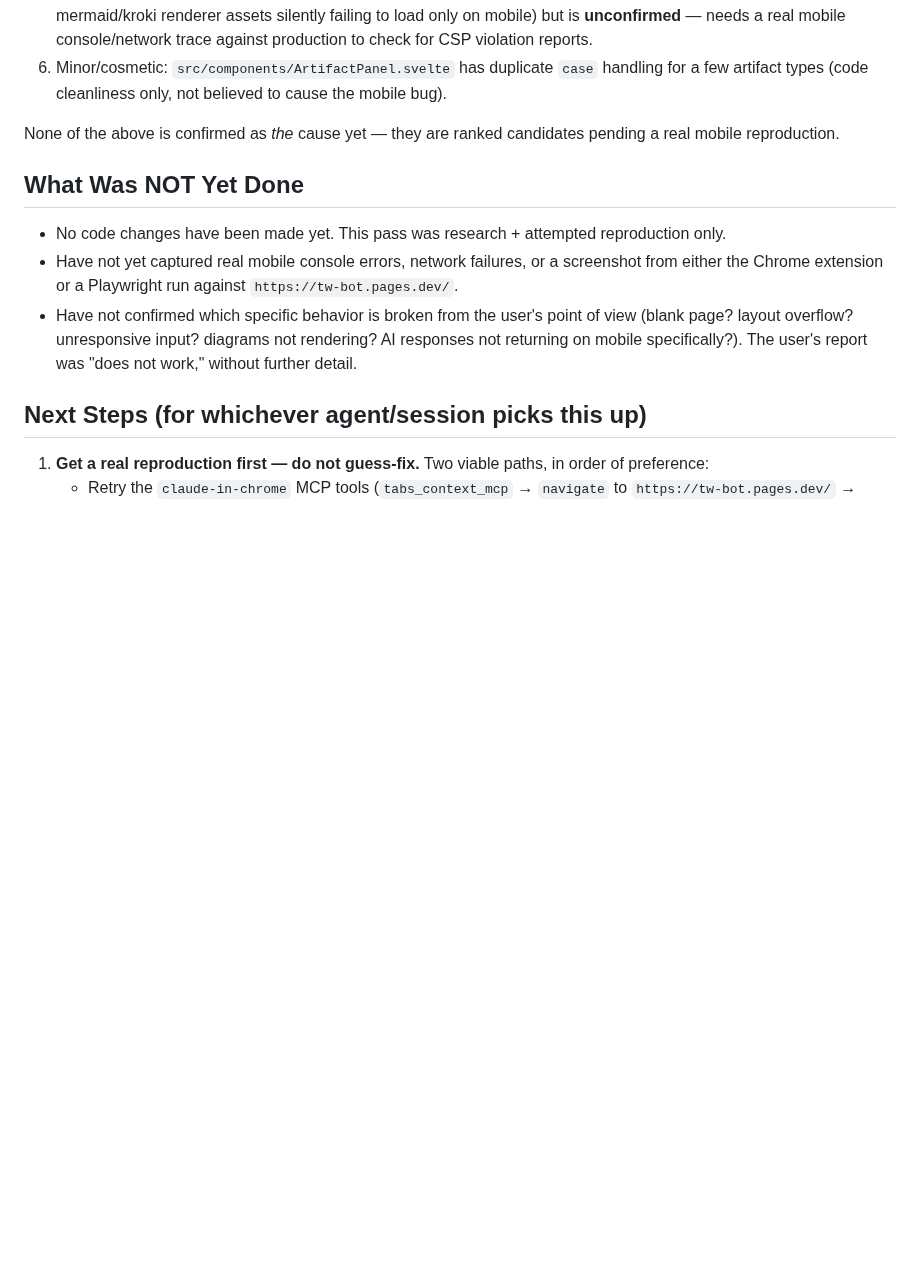
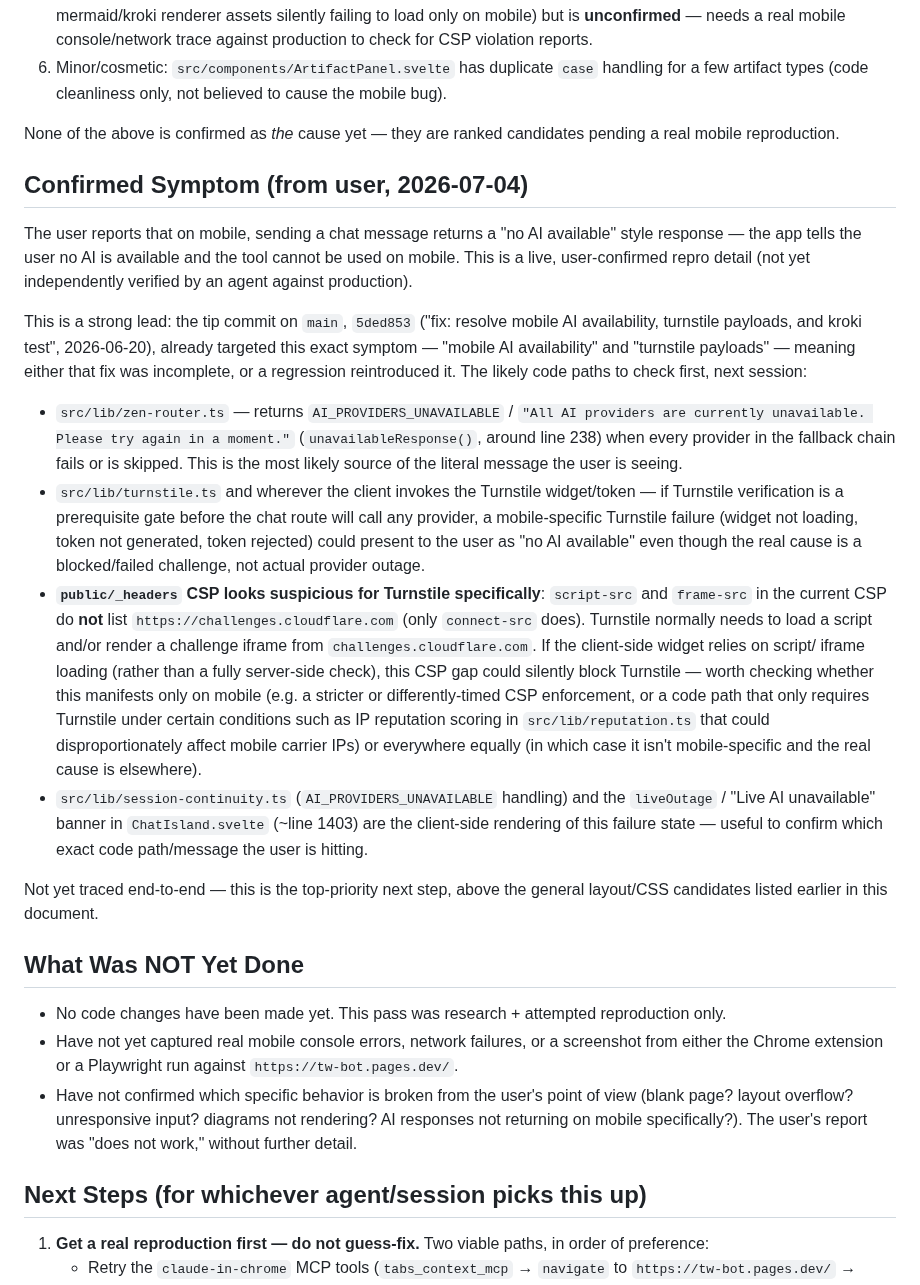
Before and after one commit to cyalcala/techwriter-bot, a Markdown page: docs/MOBILE_AUDIT_2026-07-04.md, the part around the change. GitHub-like rendering; blank space fills up the shorter version.

Commit message:
docs: record confirmed mobile symptom - no AI available on mobile
User confirmed the mobile failure mode: chat reports no AI available on
mobile. Points at zen-router.ts AI_PROVIDERS_UNAVAILABLE, turnstile.ts, and
a CSP gap (challenges.cloudflare.com missing from script-src/frame-src) as
the top leads for the next session, since the last commit on main already
targeted this same symptom.

Co-Authored-By: Claude Sonnet 5 <noreply@anthropic.com>

```diff
--- a/docs/MOBILE_AUDIT_2026-07-04.md
+++ b/docs/MOBILE_AUDIT_2026-07-04.md
@@ -141,6 +141,51 @@ From reading `src/styles/global.css`, `src/components/ChatIsland.svelte`,
 None of the above is confirmed as *the* cause yet — they are ranked
 candidates pending a real mobile reproduction.
 
+## Confirmed Symptom (from user, 2026-07-04)
+
+The user reports that on mobile, sending a chat message returns a "no AI
+available" style response — the app tells the user no AI is available and
+the tool cannot be used on mobile. This is a live, user-confirmed repro
+detail (not yet independently verified by an agent against production).
+
+This is a strong lead: the tip commit on `main`, `5ded853`
+("fix: resolve mobile AI availability, turnstile payloads, and kroki test",
+2026-06-20), already targeted this exact symptom — "mobile AI availability"
+and "turnstile payloads" — meaning either that fix was incomplete, or a
+regression reintroduced it. The likely code paths to check first, next
+session:
+
+- `src/lib/zen-router.ts` — returns `AI_PROVIDERS_UNAVAILABLE` /
+  `"All AI providers are currently unavailable. Please try again in a
+  moment."` (`unavailableResponse()`, around line 238) when every provider
+  in the fallback chain fails or is skipped. This is the most likely source
+  of the literal message the user is seeing.
+- `src/lib/turnstile.ts` and wherever the client invokes the Turnstile
+  widget/token — if Turnstile verification is a prerequisite gate before
+  the chat route will call any provider, a mobile-specific Turnstile
+  failure (widget not loading, token not generated, token rejected) could
+  present to the user as "no AI available" even though the real cause is a
+  blocked/failed challenge, not actual provider outage.
+- **`public/_headers` CSP looks suspicious for Turnstile specifically**:
+  `script-src` and `frame-src` in the current CSP do **not** list
+  `https://challenges.cloudflare.com` (only `connect-src` does). Turnstile
+  normally needs to load a script and/or render a challenge iframe from
+  `challenges.cloudflare.com`. If the client-side widget relies on script/
+  iframe loading (rather than a fully server-side check), this CSP gap
+  could silently block Turnstile — worth checking whether this manifests
+  only on mobile (e.g. a stricter or differently-timed CSP enforcement, or
+  a code path that only requires Turnstile under certain conditions such as
+  IP reputation scoring in `src/lib/reputation.ts` that could disproportionately
+  affect mobile carrier IPs) or everywhere equally (in which case it isn't
+  mobile-specific and the real cause is elsewhere).
+- `src/lib/session-continuity.ts` (`AI_PROVIDERS_UNAVAILABLE` handling) and
+  the `liveOutage` / "Live AI unavailable" banner in `ChatIsland.svelte`
+  (~line 1403) are the client-side rendering of this failure state — useful
+  to confirm which exact code path/message the user is hitting.
+
+Not yet traced end-to-end — this is the top-priority next step, above the
+general layout/CSS candidates listed earlier in this document.
+
 ## What Was NOT Yet Done
 
 - No code changes have been made yet. This pass was research + attempted
```
